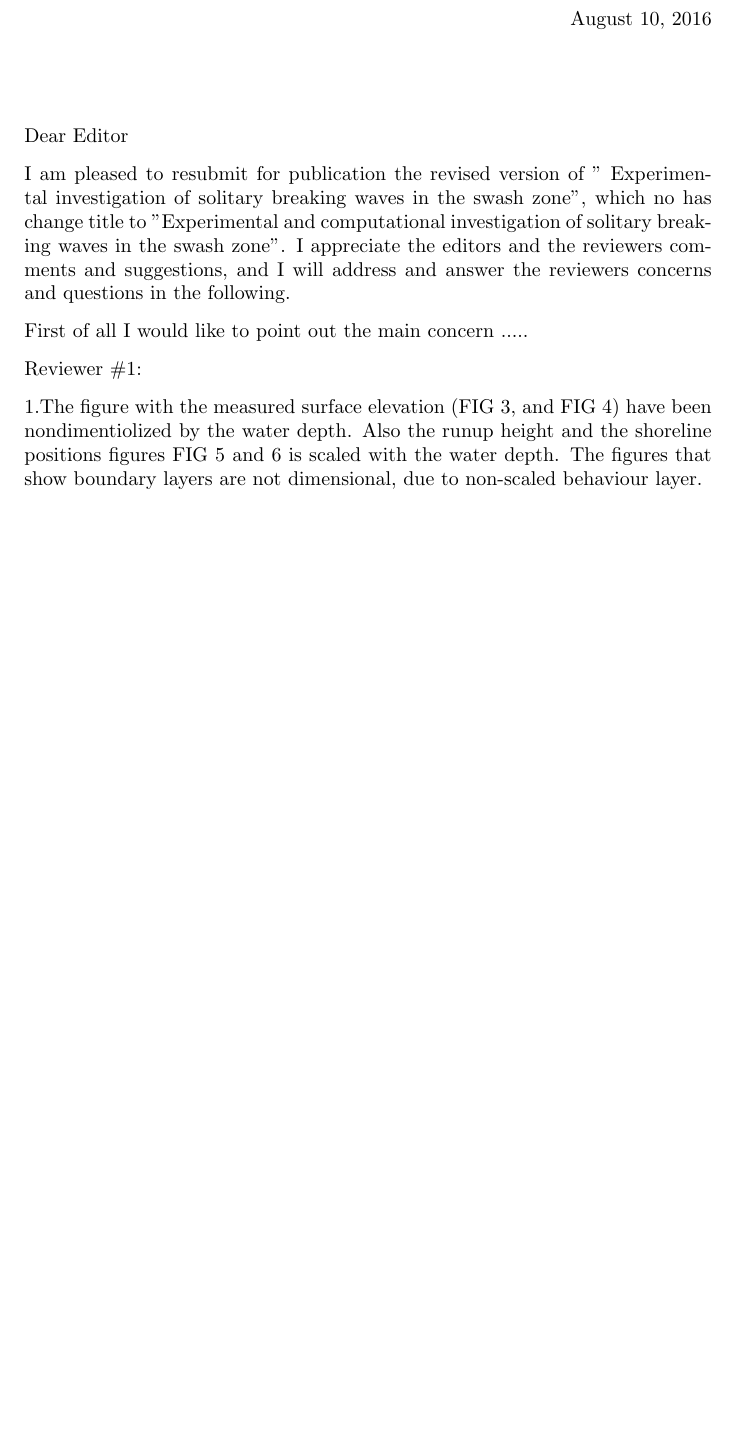
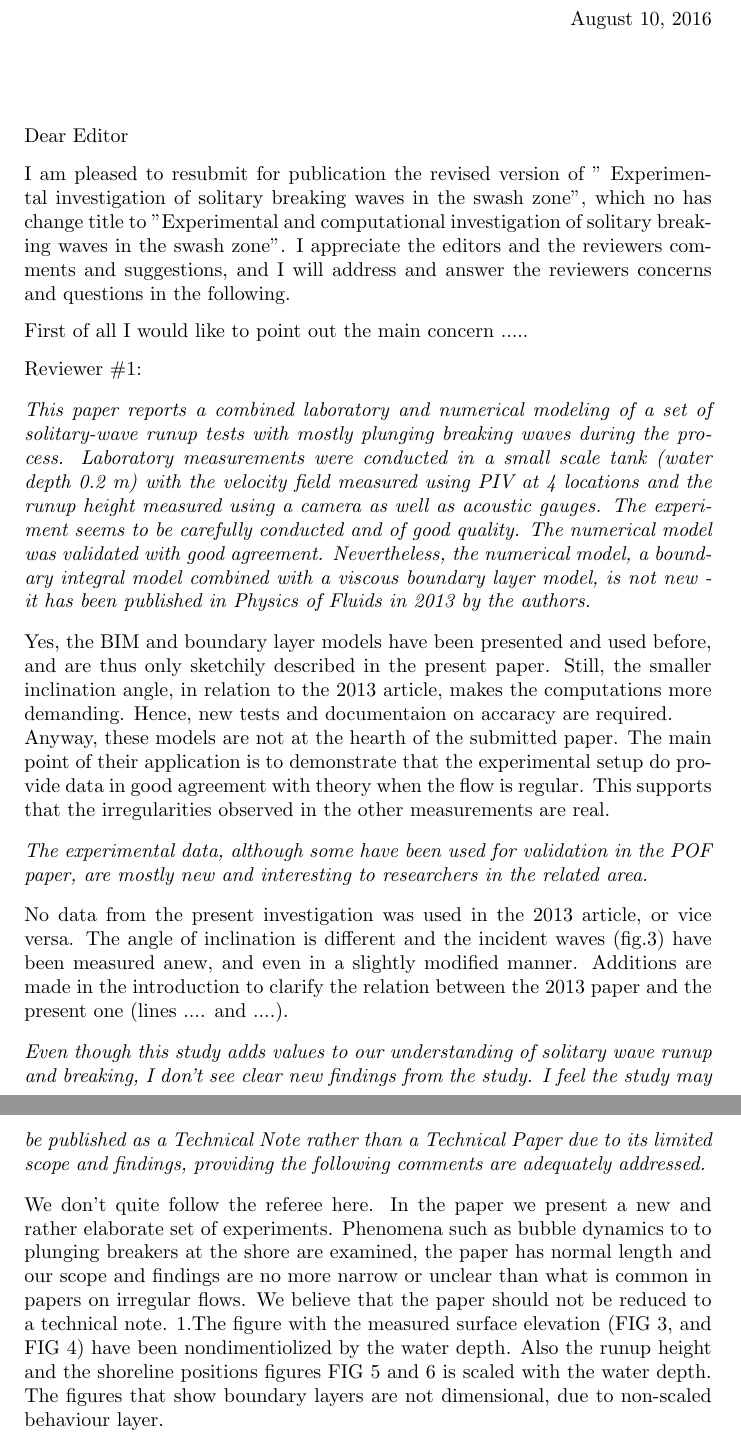
Before and after one commit to geirkp/expbreak, a LaTeX letter (Reviews/letter_editor.tex, which reads Reviews/rev1.tex): part of page 1 of 2 before the commit and two parts of pages 1 and 2 of 3 after it, the two joined at a grey line, cut so that both start at the same text, the shorter picture padded with empty space. Compiled offline with pdfLaTeX.

```diff
--- a/Reviews/rev1.tex
+++ b/Reviews/rev1.tex
@@ -1,13 +1,40 @@
+\newcommand{\refpoint}[1]{\ \vspace{0.3cm}\\ {\em #1}\  \vspace{0.3cm}\\ }
 Reviewer \#1:
-
+\refpoint{This paper reports a combined laboratory and numerical modeling of a set of solitary-wave runup tests
+with mostly plunging breaking waves during the process.  Laboratory measurements were conducted in a small scale tank
+(water depth 0.2 m) with the velocity field measured using PIV at 4 locations and the runup height measured using a
+camera as well as acoustic gauges.  The experiment seems to be carefully conducted and of good quality.  The numerical
+ model was validated with good agreement.  Nevertheless, the numerical model, a boundary integral model combined with a
+ viscous boundary layer model, is not new - it has been published in Physics of Fluids in 2013 by the authors.}
+Yes, the BIM and boundary layer models have been presented and used before, and are thus only sketchily described
+in the present paper. Still, the smaller inclination angle, in relation to the 2013 article, makes the
+computations more demanding. Hence, new tests and documentaion on accaracy are required.\\
+Anyway, these models are not at the hearth of the submitted paper.
+The main point of their application  is to demonstrate that the experimental setup do
+provide data in good agreement with theory when the flow is regular. This supports that the irregularities
+observed in the other measurements are real.
+ \refpoint{The
+experimental data, although some have been used for validation in the POF paper, are mostly new and interesting to
+researchers in the related area.}
+No data from the present investigation was used in the 2013 article, or vice versa. The angle of inclination
+is different and the incident waves (fig.3) have been measured anew, and even in a slightly modified manner.
+Additions are made in the introduction to clarify the relation between the 2013 paper and the present one
+(lines ....  and ....).
+\refpoint{ Even though this study adds values to our understanding of solitary wave runup and
+breaking, I don't see clear new findings from the study.
+ I feel the study may be published as a Technical Note rather than a Technical Paper due to its limited scope and
+findings, providing the following comments are adequately addressed.}
+We don't quite follow the referee here. In the paper we present a new and rather elaborate set of experiments.
+Phenomena such as bubble dynamics to to plunging breakers at the shore are examined,
+the paper has normal length and our scope and findings are no more narrow or unclear than what is common in
+papers on irregular flows.
+We believe that the paper should not be reduced to a technical note.
 1.The figure with the measured surface elevation (FIG 3, and  FIG 4) have been  nondimentiolized  by the water depth. Also the runup height and the shoreline positions figures FIG 5 and 6 is scaled with the water depth. The figures that show boundary layers are not dimensional, due to non-scaled behaviour layer.
 
 
 2.The number of repetitions is three (N=3). This number is chosen due to practical reasons. Between each of the run, the water needs settle, which takes approximately 45 minutes depending on wave characteristics. Our goal in this study is not to examine the turbulent structures, but to investigate how the velocities profiles changes due to different wave height and at different location on the beach.
 
-3.
-
- The gradient magnitude images tell us where you have sharp edges in the images, and in our case this will responds to the interphase between water and air.
+3. The gradient magnitude images tell us where you have sharp edges in the images, and in our case this will responds to the interphase between water and air.
 
 
 
```
Also changed, not shown: plunging_breakers.tex (+6 -2 lines), Reviews/letter_editor.pdf, plunging_breakers.pdf, 6 other files.
